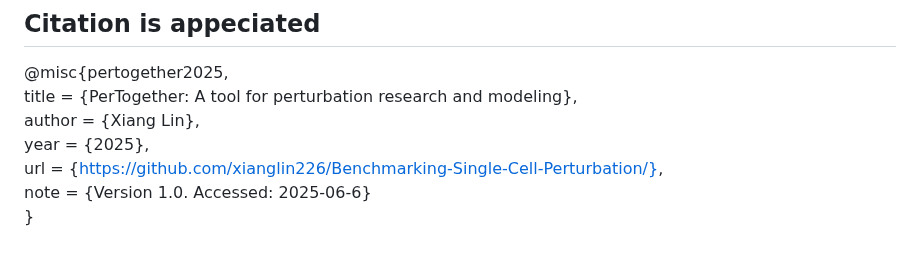
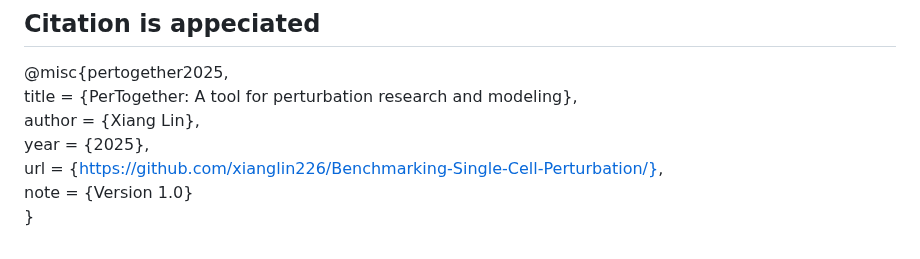
Before and after one commit to xianglin226/Benchmarking-Single-Cell-Perturbation, a Markdown page: README.md, the part around the change. GitHub-like rendering.

```diff
--- a/README.md
+++ b/README.md
@@ -85,5 +85,5 @@ Please contact Xiang Lin (xiang_lin@hms.harvard.edu).
   author = {Xiang Lin},
   year   = {2025},
   url    = {https://github.com/xianglin226/Benchmarking-Single-Cell-Perturbation/},
-  note   = {Version 1.0. Accessed: 2025-06-6}
+  note   = {Version 1.0}
 }
```
